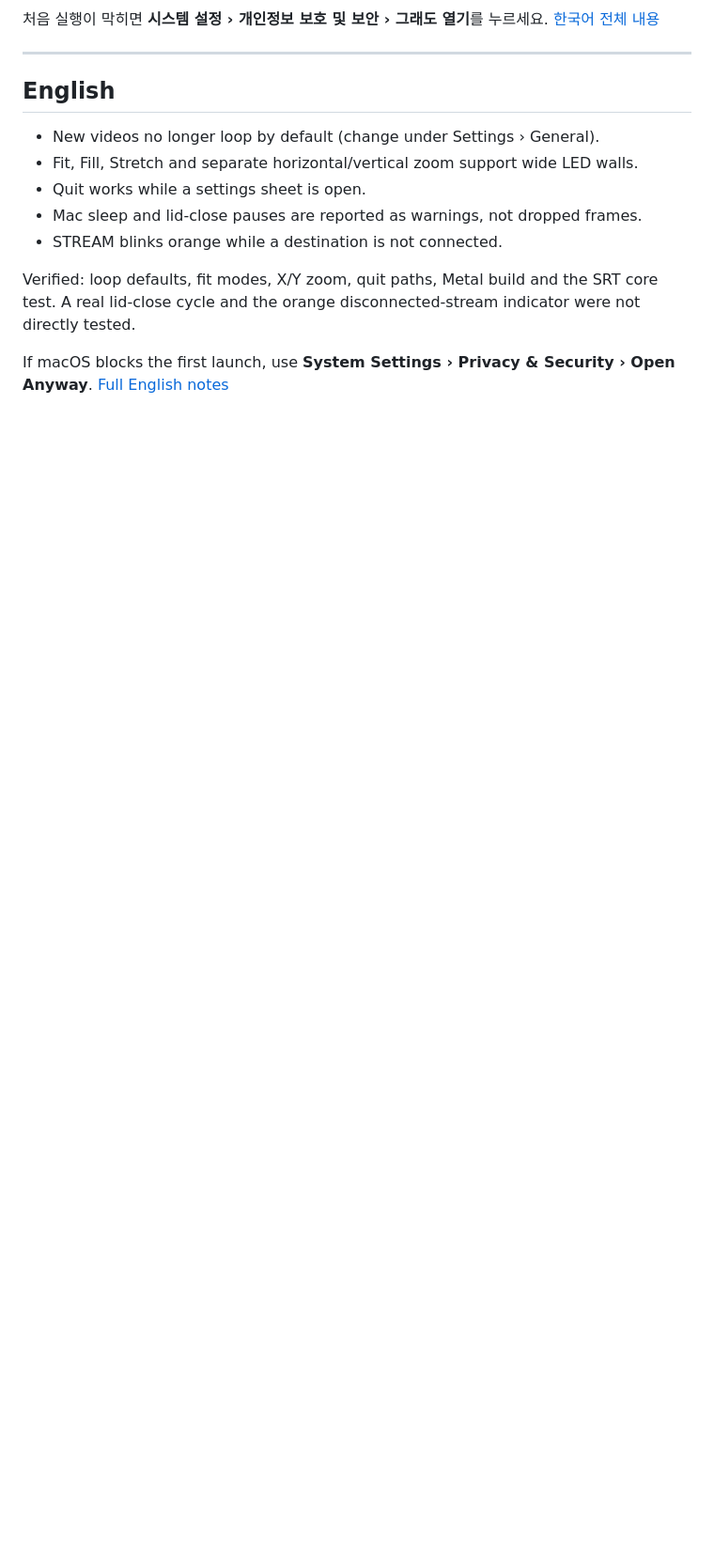
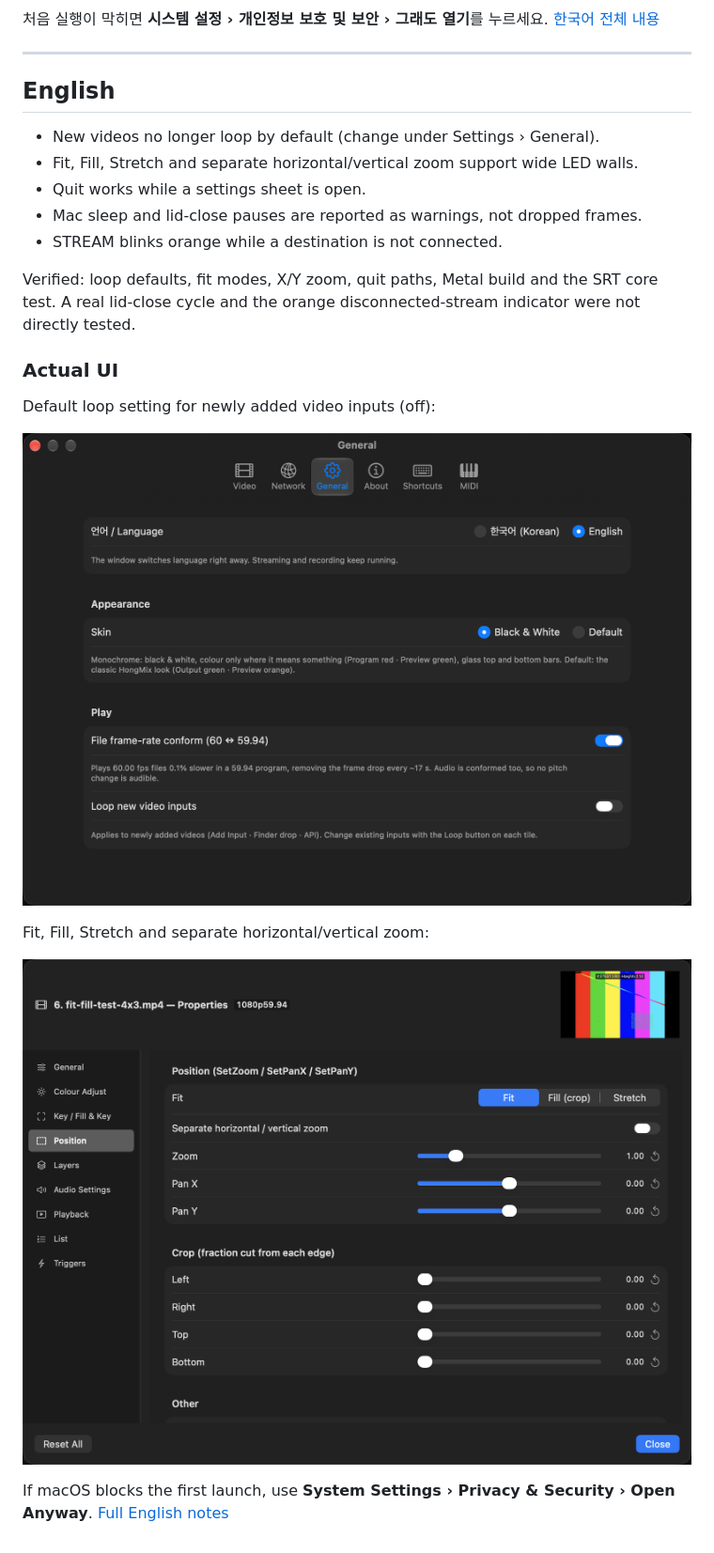
Before and after one commit to HongMix/HongMix, a Markdown page: docs/RELEASE-NOTES-2.1.0-GITHUB.md, the part around one of its changes. Shown at 94% size. Rendered like a GitHub page; pictures changed too: docs/screenshots/2.1.0/2.1.0-fit-fill-axis-zoom-en.png (added), docs/screenshots/2.1.0/2.1.0-loop-default-en.png (added); blank space fills up the shorter version.

```diff
--- a/docs/RELEASE-NOTES-2.1.0-GITHUB.md
+++ b/docs/RELEASE-NOTES-2.1.0-GITHUB.md
@@ -24,4 +34,14 @@
 
 Verified: loop defaults, fit modes, X/Y zoom, quit paths, Metal build and the SRT core test. A real lid-close cycle and the orange disconnected-stream indicator were not directly tested.
 
+### Actual UI
+
+Default loop setting for newly added video inputs (off):
+
+![Default loop setting for new videos](https://raw.githubusercontent.com/HongMix/HongMix/main/docs/screenshots/2.1.0/2.1.0-loop-default-en.png)
+
+Fit, Fill, Stretch and separate horizontal/vertical zoom:
+
+![Fit fill and axis zoom controls](https://raw.githubusercontent.com/HongMix/HongMix/main/docs/screenshots/2.1.0/2.1.0-fit-fill-axis-zoom-en.png)
+
 If macOS blocks the first launch, use **System Settings › Privacy & Security › Open Anyway**. [Full English notes](https://github.com/HongMix/HongMix/blob/main/docs/RELEASE-NOTES-2.1.0.md)
```
Also changed, not shown: other parts of docs/RELEASE-NOTES-2.1.0-GITHUB.md (+10 -0 lines), docs/SCREENSHOT-PLAN-2.1.0.md (+8 -0 lines), docs/screenshots/2.1.0/2.1.0-fit-fill-axis-zoom-ko.png (added), docs/screenshots/2.1.0/2.1.0-loop-default-ko.png (added).
